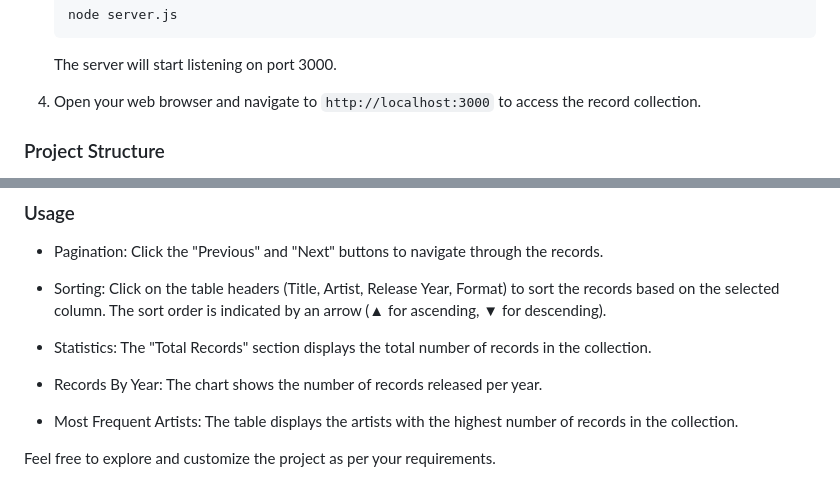
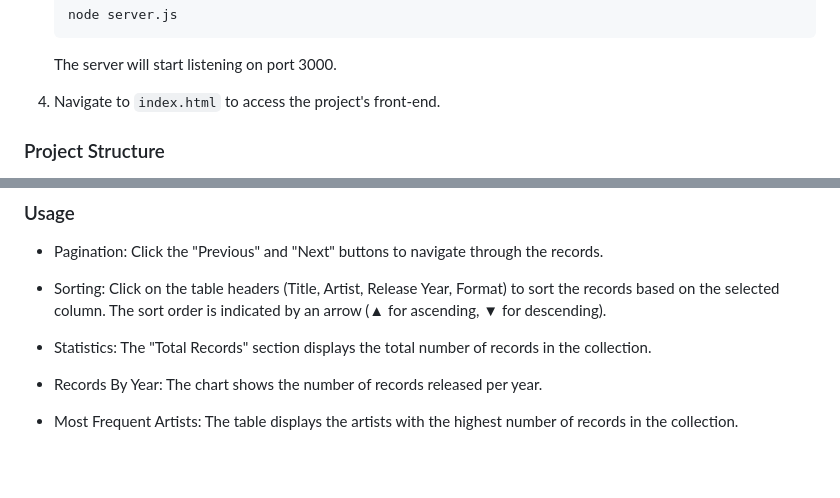
Before and after one commit to dlewisoconnell/records-server-side, a Markdown page: readme.md, 2 parts joined by grey strips. Rendered like a GitHub page; blank space fills up the shorter version.

```diff
--- a/readme.md
+++ b/readme.md
@@ -35,7 +35,7 @@ This project is a full-stack application that displays and analyzes Danny's reco
 
    The server will start listening on port 3000.
 
-4. Open your web browser and navigate to `http://localhost:3000` to access the record collection.
+4. Navigate to `index.html` to access the project's front-end.
 
 ### Project Structure
 
@@ -58,5 +58,3 @@ This project is a full-stack application that displays and analyzes Danny's reco
 - Records By Year: The chart shows the number of records released per year.
 
 - Most Frequent Artists: The table displays the artists with the highest number of records in the collection.
-
-Feel free to explore and customize the project as per your requirements.
```
